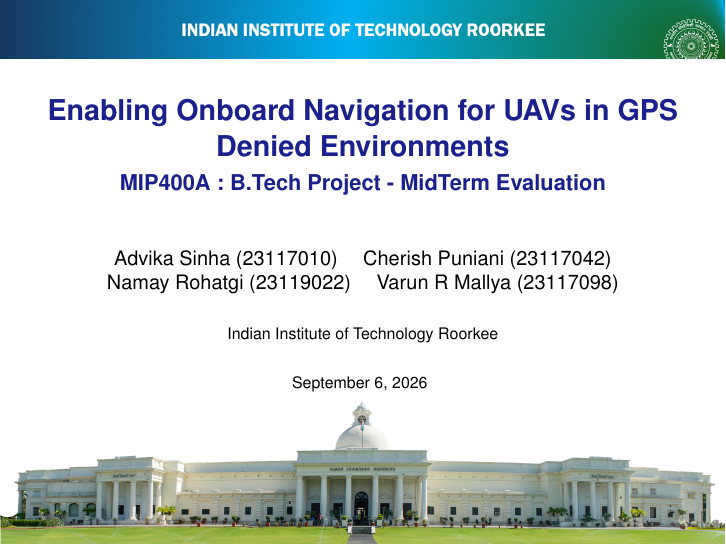
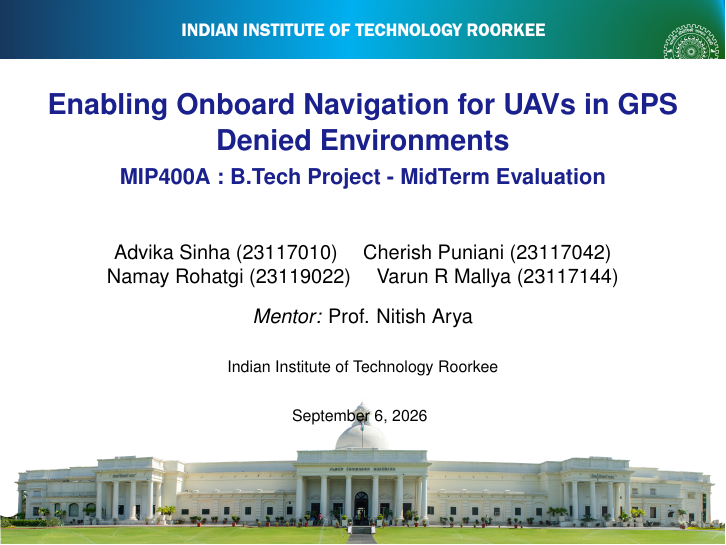
Before and after one commit to FPGAs-and-Navigation/BTP, LaTeX slides (midterm_report/IITR_template.tex): page 1 of 9. Compiled offline with pdfLaTeX.

Commit message:
add prof name

```diff
--- a/midterm_report/IITR_template.tex
+++ b/midterm_report/IITR_template.tex
@@ -31,8 +31,9 @@
 \title{Enabling Onboard Navigation for UAVs in GPS Denied Environments}
 \subtitle{MIP400A : B.Tech Project - MidTerm Evaluation}
 \author{\small Advika Sinha (23117010) \quad Cherish Puniani (23117042)\\
-\small Namay Rohatgi (23119022) \quad Varun R Mallya (23117098)}
-\date{{\scriptsize\today} \vspace{3em}}
+\small Namay Rohatgi (23119022) \quad Varun R Mallya (23117144)\\[0.8em]
+\small \textit{Mentor:} Prof. Nitish Arya}
+\date{{\scriptsize\today} \vspace{2em}}
 \institute{Indian Institute of Technology Roorkee}
 %%%%%%%%%%%%%%%%%%%%%%%%%%%%%%%%%%%%%%%%%%%
 \begin{document}
```
Also changed, not shown: 1 other file.
